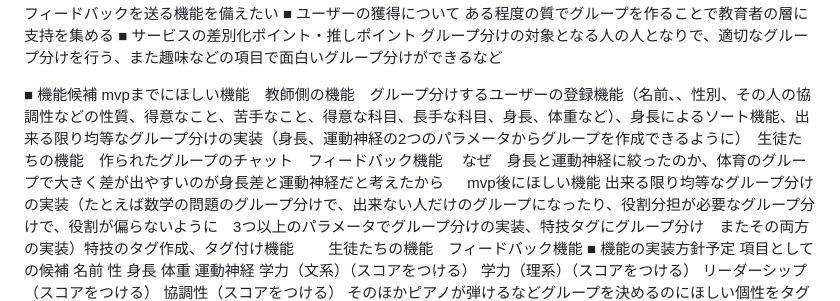
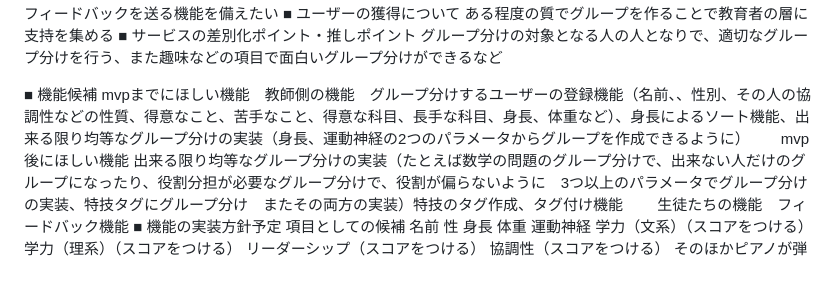
Before and after one commit to suger-tatsu/runteq_finalexam, a Markdown page: README.md, the part around the change. GitHub-like rendering; blank space fills up the shorter version.

Commit message:
README卒業試験4

```diff
--- a/README.md
+++ b/README.md
@@ -19,8 +19,7 @@
 グループ分けの対象となる人の人となりで、適切なグループ分けを行う、また趣味などの項目で面白いグループ分けができるなど
 
 ■ 機能候補
-mvpまでにほしい機能　教師側の機能　グループ分けするユーザーの登録機能（名前、、性別、その人の協調性などの性質、得意なこと、苦手なこと、得意な科目、長手な科目、身長、体重など）、身長によるソート機能、出来る限り均等なグループ分けの実装（身長、運動神経の2つのパラメータからグループを作成できるように）　生徒たちの機能　作られたグループのチャット　フィードバック機能
-なぜ　身長と運動神経に絞ったのか、体育のグループで大きく差が出やすいのが身長差と運動神経だと考えたから
+mvpまでにほしい機能　教師側の機能　グループ分けするユーザーの登録機能（名前、、性別、その人の協調性などの性質、得意なこと、苦手なこと、得意な科目、長手な科目、身長、体重など）、身長によるソート機能、出来る限り均等なグループ分けの実装（身長、運動神経の2つのパラメータからグループを作成できるように）
 
 mvp後にほしい機能
 出来る限り均等なグループ分けの実装（たとえば数学の問題のグループ分けで、出来ない人だけのグループになったり、役割分担が必要なグループ分けで、役割が偏らないように　3つ以上のパラメータでグループ分けの実装、特技タグにグループ分け　またその両方の実装）特技のタグ作成、タグ付け機能
```
